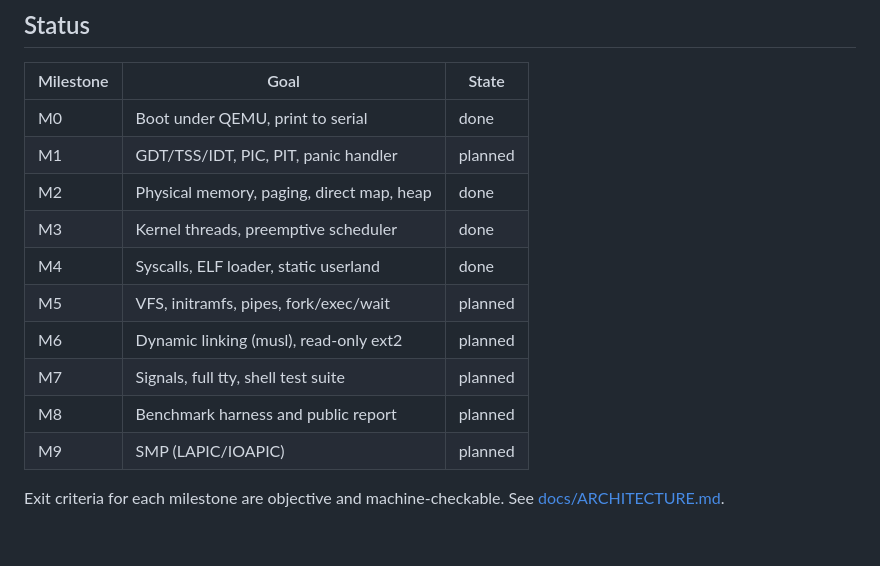
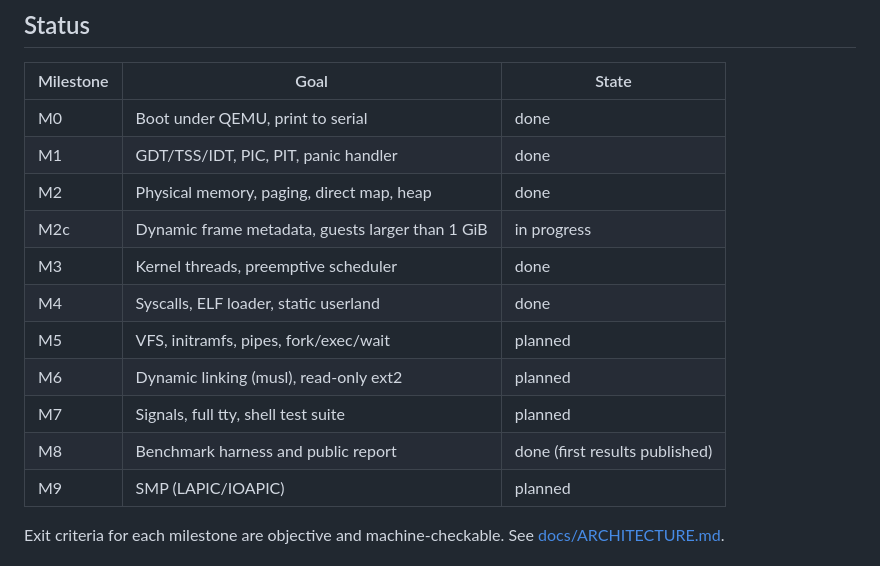
Before and after one commit to NicolasBecasAzagra/MadRust, a Markdown page: README.md, the part around the change. GitHub-like rendering; blank space fills up the shorter version.

```diff
--- a/README.md
+++ b/README.md
@@ -18,14 +18,15 @@ SPDX headers below.
 | Milestone | Goal | State |
 |---|---|---|
 | M0 | Boot under QEMU, print to serial | done |
-| M1 | GDT/TSS/IDT, PIC, PIT, panic handler | planned |
+| M1 | GDT/TSS/IDT, PIC, PIT, panic handler | done |
 | M2 | Physical memory, paging, direct map, heap | done |
+| M2c | Dynamic frame metadata, guests larger than 1 GiB | in progress |
 | M3 | Kernel threads, preemptive scheduler | done |
 | M4 | Syscalls, ELF loader, static userland | done |
 | M5 | VFS, initramfs, pipes, fork/exec/wait | planned |
 | M6 | Dynamic linking (musl), read-only ext2 | planned |
 | M7 | Signals, full tty, shell test suite | planned |
-| M8 | Benchmark harness and public report | planned |
+| M8 | Benchmark harness and public report | done (first results published) |
 | M9 | SMP (LAPIC/IOAPIC) | planned |
 
 Exit criteria for each milestone are objective and machine-checkable. See
```
Also changed, not shown: docs/ARCHITECTURE.md (+44 -0 lines).
